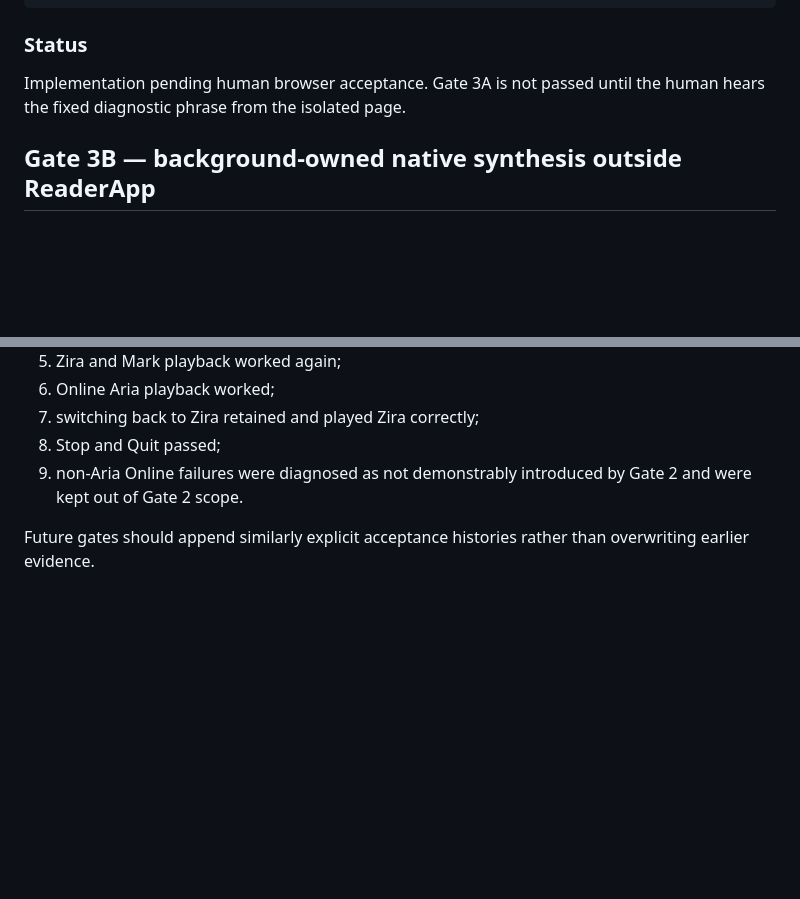
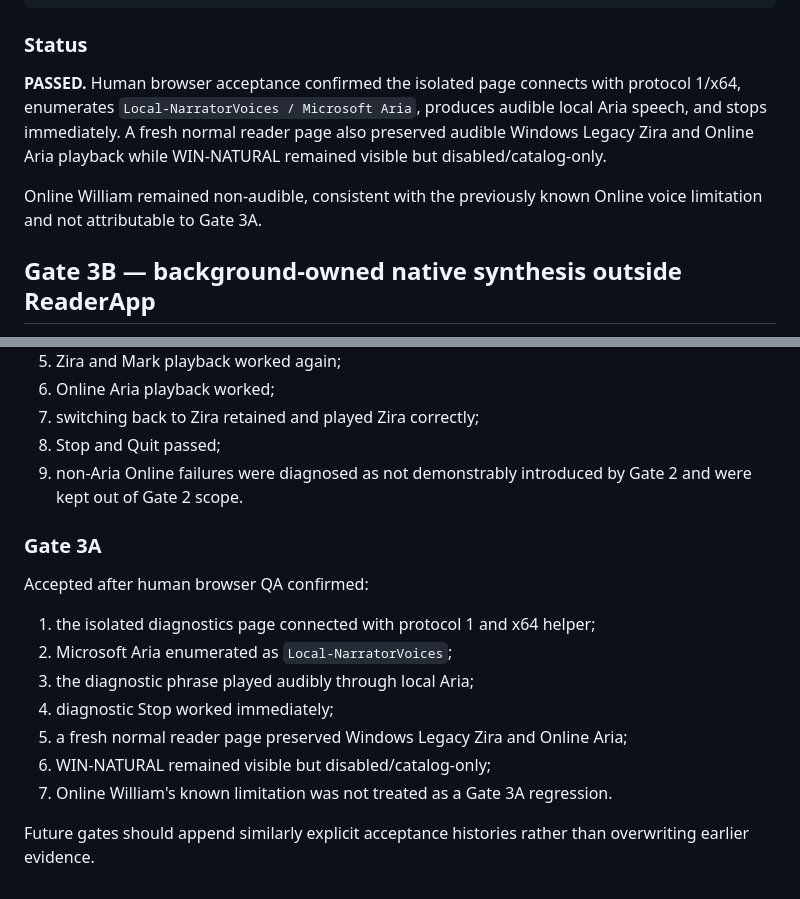
Before and after one commit to sguzman/edge-tts, a Markdown page: docs/win-natural/VERIFICATION.md, 2 parts joined by grey strips. Rendered like a GitHub page; blank space fills up the shorter version.

Commit message:
Record Gate 3A browser acceptance

```diff
--- a/docs/win-natural/VERIFICATION.md
+++ b/docs/win-natural/VERIFICATION.md
@@ -290,8 +290,14 @@ late synthesis response cannot restart playback after Stop
 
 ### Status
 
-Implementation pending human browser acceptance. Gate 3A is not passed until
-the human hears the fixed diagnostic phrase from the isolated page.
+**PASSED.** Human browser acceptance confirmed the isolated page connects with
+protocol 1/x64, enumerates `Local-NarratorVoices / Microsoft Aria`, produces
+audible local Aria speech, and stops immediately. A fresh normal reader page
+also preserved audible Windows Legacy Zira and Online Aria playback while
+WIN-NATURAL remained visible but disabled/catalog-only.
+
+Online William remained non-audible, consistent with the previously known
+Online voice limitation and not attributable to Gate 3A.
 
 ## Gate 3B — background-owned native synthesis outside ReaderApp
 
@@ -453,4 +459,16 @@ Accepted after:
 8. Stop and Quit passed;
 9. non-Aria Online failures were diagnosed as not demonstrably introduced by Gate 2 and were kept out of Gate 2 scope.
 
+### Gate 3A
+
+Accepted after human browser QA confirmed:
+
+1. the isolated diagnostics page connected with protocol 1 and x64 helper;
+2. Microsoft Aria enumerated as `Local-NarratorVoices`;
+3. the diagnostic phrase played audibly through local Aria;
+4. diagnostic Stop worked immediately;
+5. a fresh normal reader page preserved Windows Legacy Zira and Online Aria;
+6. WIN-NATURAL remained visible but disabled/catalog-only;
+7. Online William's known limitation was not treated as a Gate 3A regression.
+
 Future gates should append similarly explicit acceptance histories rather than overwriting earlier evidence.
```
Also changed, not shown: docs/win-natural/FORENSICS.md (+8 -0 lines).
